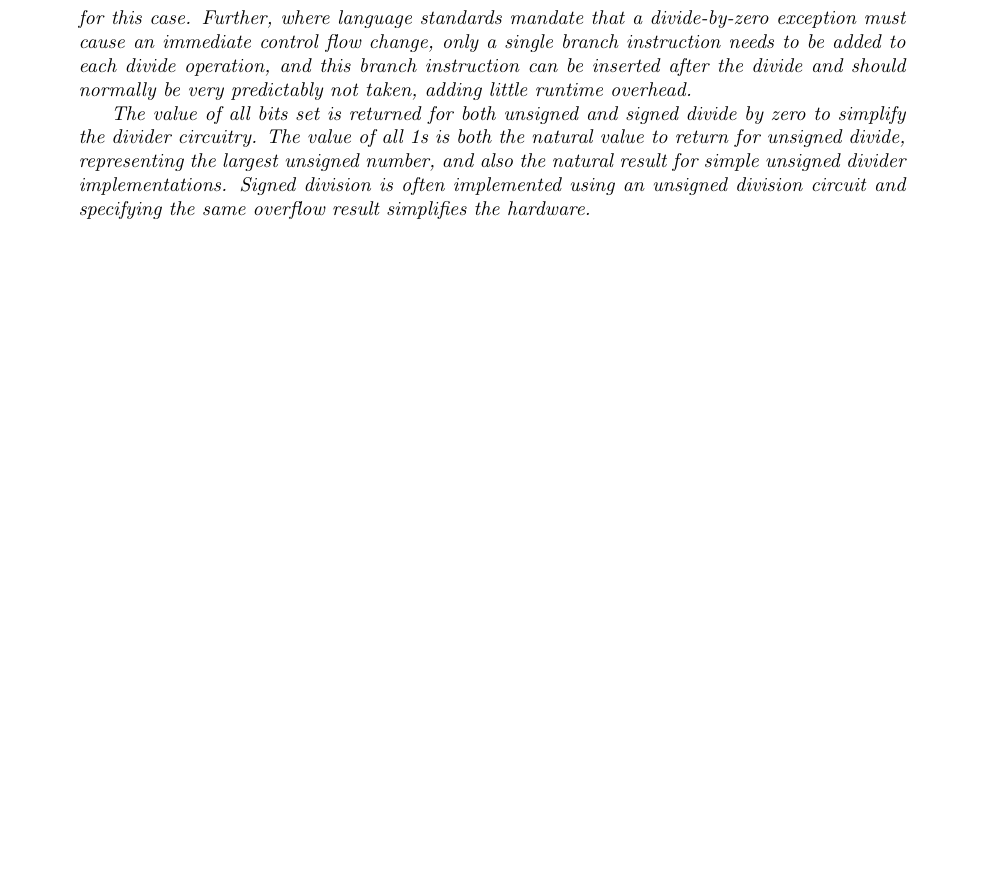
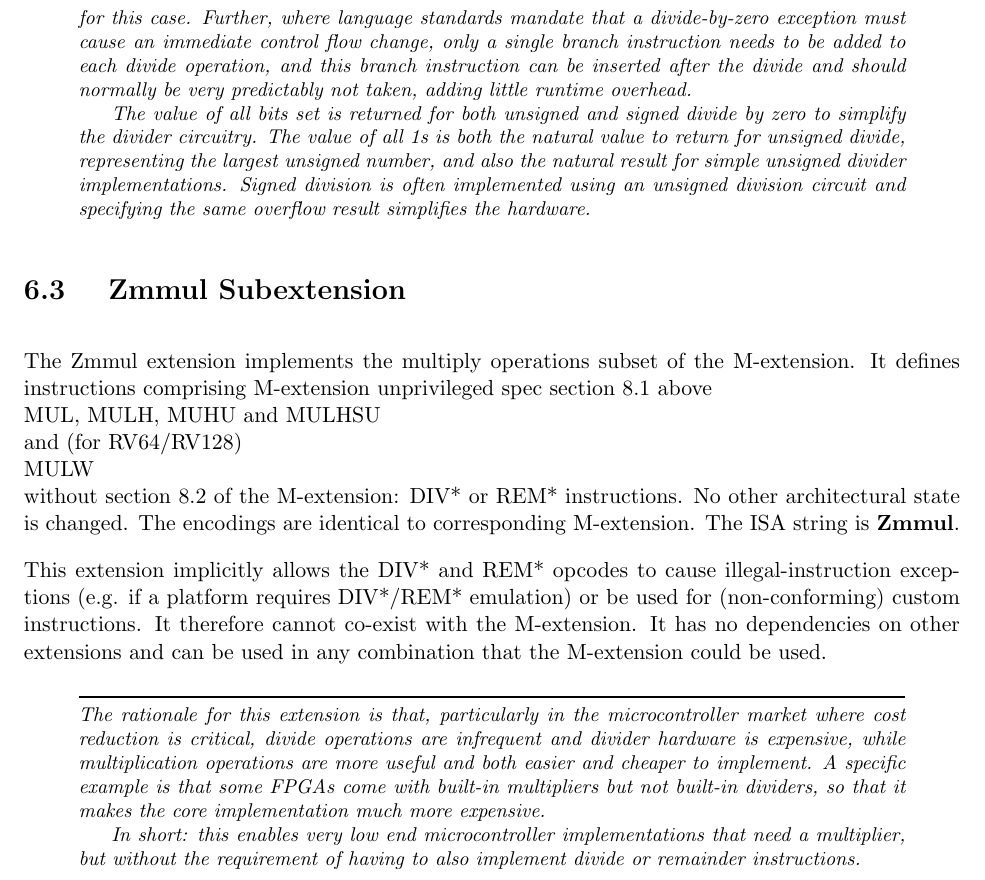
Before and after one commit to riscv/riscv-isa-manual, a LaTeX thesis (src/riscv-spec.tex, which reads src/m.tex): part of page 55 of 245, cut so that both start at the same text, the shorter picture padded with empty space. Compiled offline with pdfLaTeX.

Commit message:
add new section that defines Zmmul subextension

```diff
--- a/src/m.tex
+++ b/src/m.tex
@@ -160,3 +160,36 @@ unsigned divider implementations.  Signed division is often
 implemented using an unsigned division circuit and specifying the same
 overflow result simplifies the hardware.
 \end{commentary}
+
+\section{ Zmmul Subextension}
+
+The Zmmul extension implements the multiply operations subset of the M-extension.
+It defines instructions comprising M-extension unprivileged spec section 8.1 above
+\\*    MUL, MULH, MUHU and MULHSU
+\\*and (for RV64/RV128)
+\\*    MULW
+\\*without section 8.2 of the M-extension: DIV* or REM* instructions.
+No other architectural state is changed.
+The encodings are identical to corresponding M-extension.
+The ISA string is \textbf{Zmmul}.
+
+This extension implicitly allows the DIV* and REM* opcodes to cause
+illegal-instruction exceptions (e.g. if a platform requires DIV*/REM*
+emulation) or be used for (non-conforming) custom instructions. It
+therefore cannot co-exist with the M-extension. It has no dependencies
+on other extensions and can be used in any combination that the
+M-extension could be used.
+
+\begin{commentary}
+The rationale for this extension is that, particularly in the
+microcontroller market where cost reduction is critical, divide
+operations are infrequent and divider hardware is expensive, while
+multiplication operations are more useful and both easier and cheaper to
+implement. A specific example is that some FPGAs come with built-in
+multipliers but not built-in dividers, so that it makes the core
+implementation much more expensive.
+
+In short: this enables very low end microcontroller implementations that
+need a multiplier, but without the requirement of having to also
+implement divide or remainder instructions.
+\end{commentary}
```
